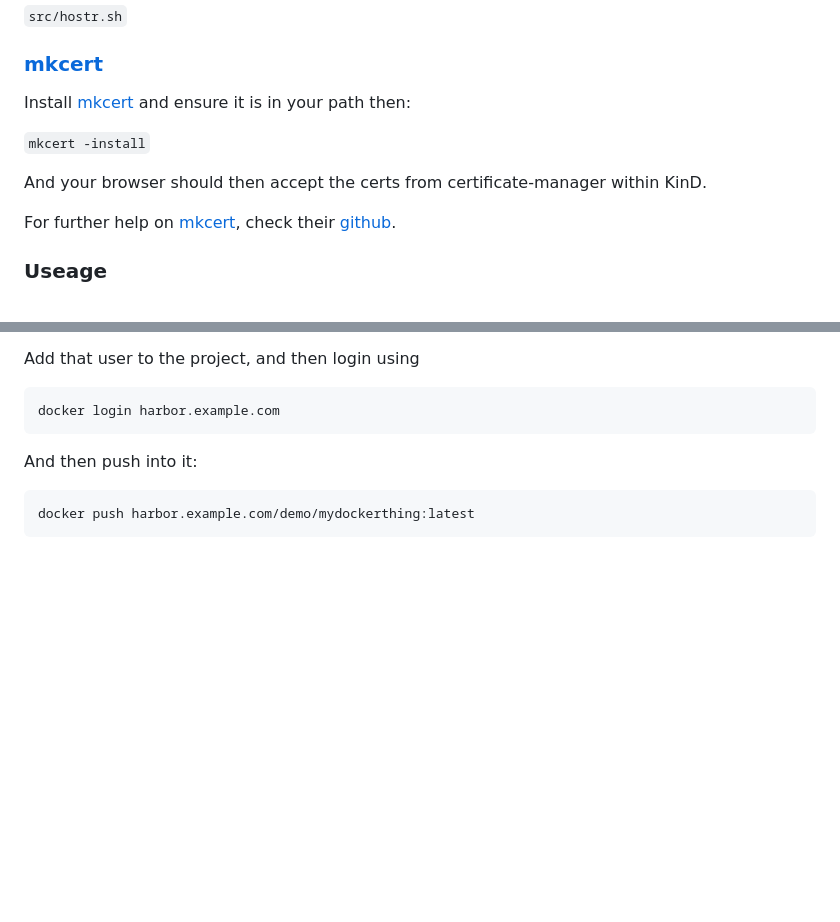
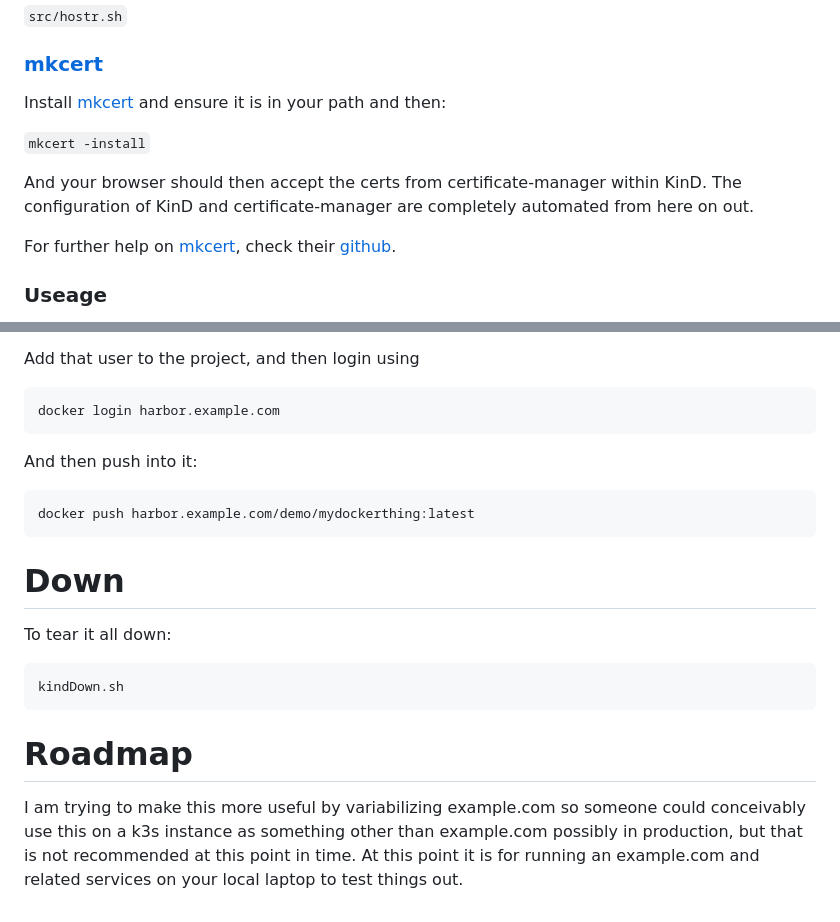
Before and after one commit to DeployCoop/vigilant-octo-waffle, a Markdown page: README.md, 2 parts joined by grey strips. GitHub-like rendering; blank space fills up the shorter version.

Commit message:
Down and roadmap

````diff
--- a/README.md
+++ b/README.md
@@ -21,11 +21,11 @@ There is also a convenience script to populate your local hosts file:
 
 ### [mkcert](https://mkcert.org)
 
-Install [mkcert](https://mkcert.org) and ensure it is in your path then:
+Install [mkcert](https://mkcert.org) and ensure it is in your path and then:
 
 `mkcert -install`
 
-And your browser should then accept the certs from certificate-manager within KinD.
+And your browser should then accept the certs from certificate-manager within KinD.  The configuration of KinD and certificate-manager are completely automated from here on out.
 
 For further help on [mkcert](https://mkcert.org), check their [github](https://github.com/Lukasa/mkcert).
 
@@ -73,3 +73,15 @@ And then push into it:
 ```bash
 docker push harbor.example.com/demo/mydockerthing:latest
 ```
+
+# Down
+
+To tear it all down:
+
+```bash
+kindDown.sh
+```
+
+# Roadmap
+
+I am trying to make this more useful by variabilizing example.com so someone could conceivably use this on a k3s instance as something other than example.com possibly in production, but that is not recommended at this point in time.  At this point it is for running an example.com and related services on your local laptop to test things out.
````
